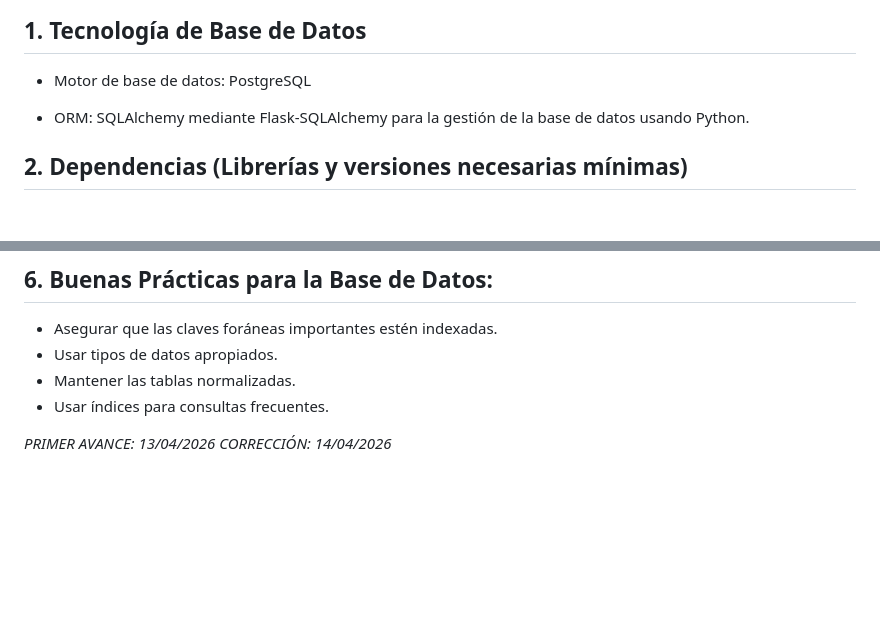
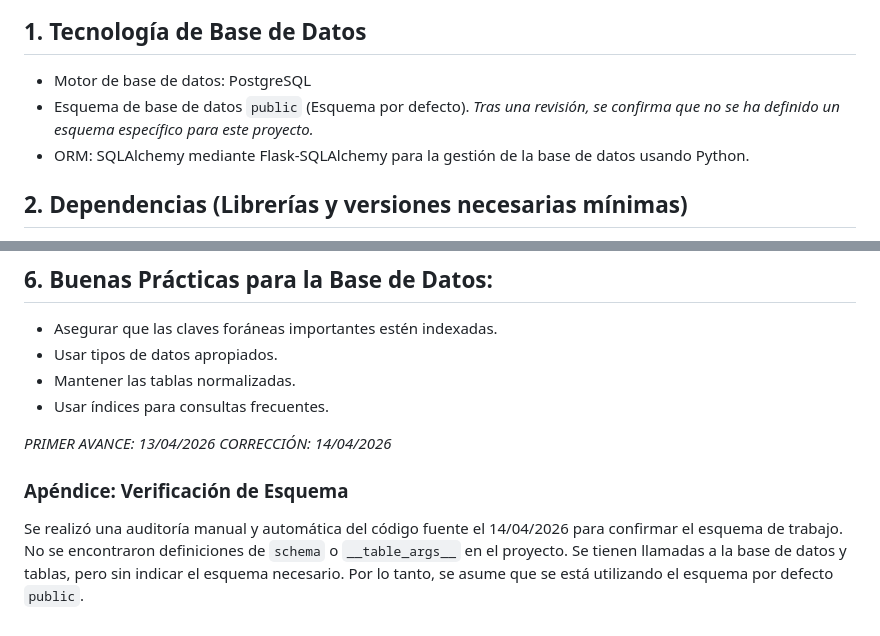
Before and after one commit to gglveliz-byte/Shop--Fusion, a Markdown page: docs/bd.md, 2 parts joined by grey strips. GitHub-like rendering; blank space fills up the shorter version.

Commit message:
Correccion esquema en db.md

```diff
--- a/docs/bd.md
+++ b/docs/bd.md
@@ -1,7 +1,7 @@
 ## 1. Tecnología de Base de Datos
 
 - Motor de base de datos: PostgreSQL
-
+- Esquema de base de datos `public` (Esquema por defecto). *Tras una revisión, se confirma que no se ha definido un esquema específico para este proyecto.*
 - ORM: SQLAlchemy mediante Flask-SQLAlchemy para la gestión de la base de datos usando Python.
 
 ## 2. Dependencias (Librerías y versiones necesarias mínimas)
@@ -93,3 +93,8 @@ NOTA: El archivo *init_db.py* se encarga tanto de crear la base de datos como ge
 
 *PRIMER AVANCE: 13/04/2026*
 *CORRECCIÓN: 14/04/2026*
+
+
+### Apéndice: Verificación de Esquema
+Se realizó una auditoría manual y automática del código fuente el 14/04/2026 para confirmar el esquema de trabajo. No se encontraron definiciones de `schema` o `__table_args__` en el proyecto. Se tienen llamadas a la base de datos y tablas, pero sin indicar el esquema
+necesario. Por lo tanto, se asume que se está utilizando el esquema por defecto `public`.
```
